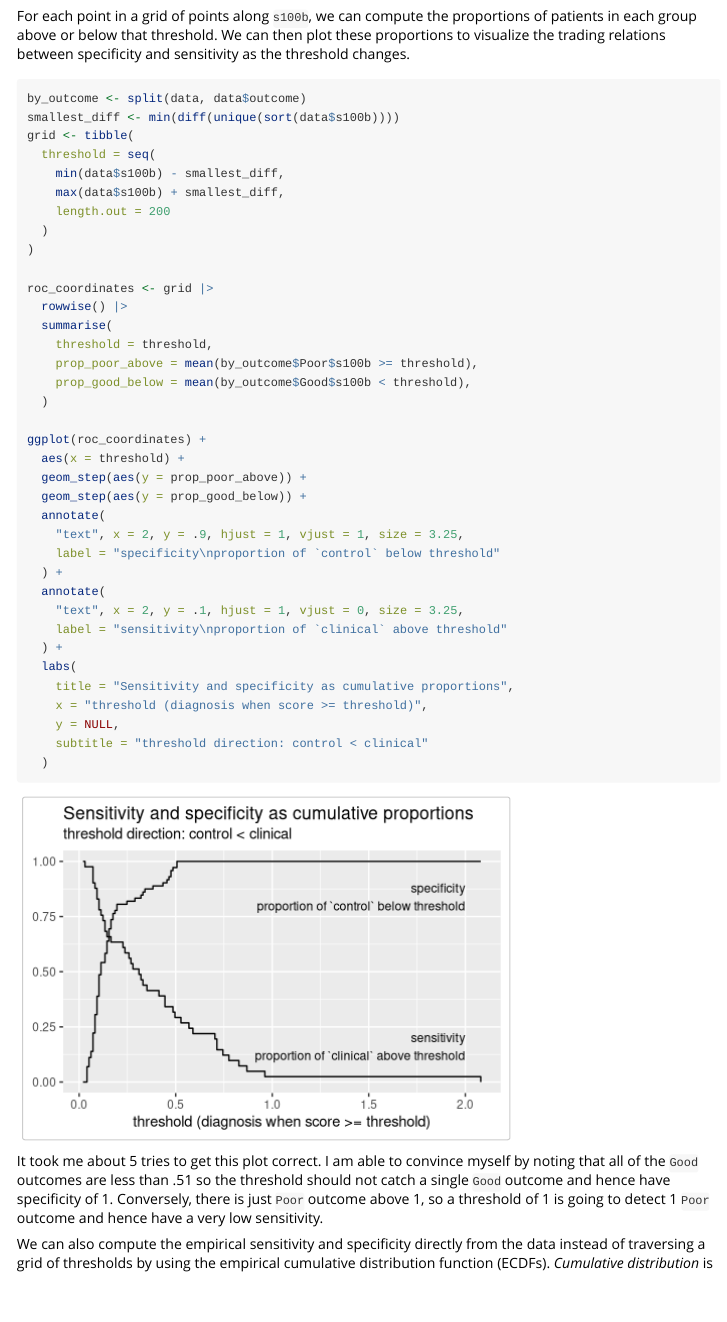
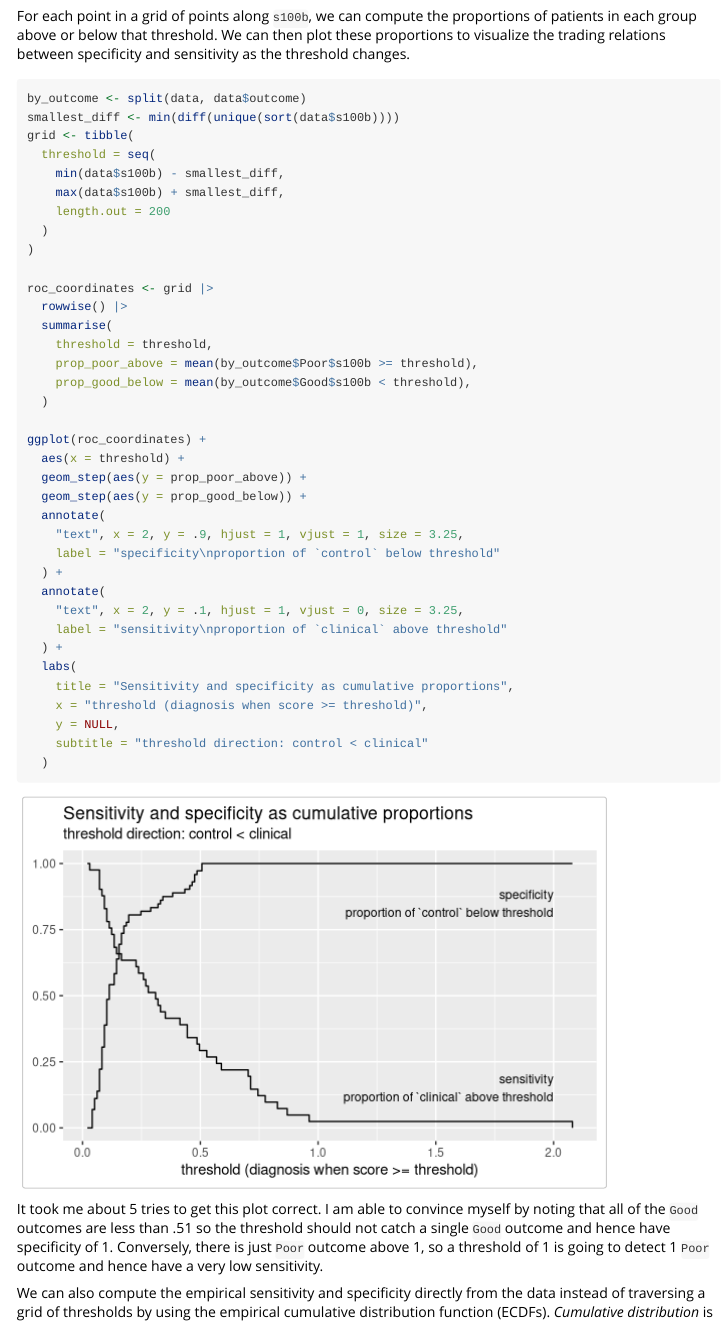
Before and after one commit to tjmahr/wisclabmisc, an R Markdown document (vignettes/roc.Rmd): the page in a window 1100 px wide, from 1930 px down. Rendered offline with R 4.5, knitr and Pandoc, with nearby package versions; code that draws random numbers runs with fixed seeds of ours; long lines of code are wrapped.

Commit message:
make titles fit

````diff
--- a/vignettes/roc.Rmd
+++ b/vignettes/roc.Rmd
@@ -102,7 +102,7 @@
 can then plot these proportions to visualize the trading relations
 between specificity and sensitivity as the threshold changes.
 
-```{r sens-spec, fig.height = 3.5, fig.width = 5}
+```{r sens-spec, fig.height = 4, fig.width = 6}
 by_outcome <- split(data, data$outcome)
 smallest_diff <- min(diff(unique(sort(data$s100b))))
 grid <- tibble(
````
Also changed, not shown: vignettes/roc.Rmd (2 more changed lines).
